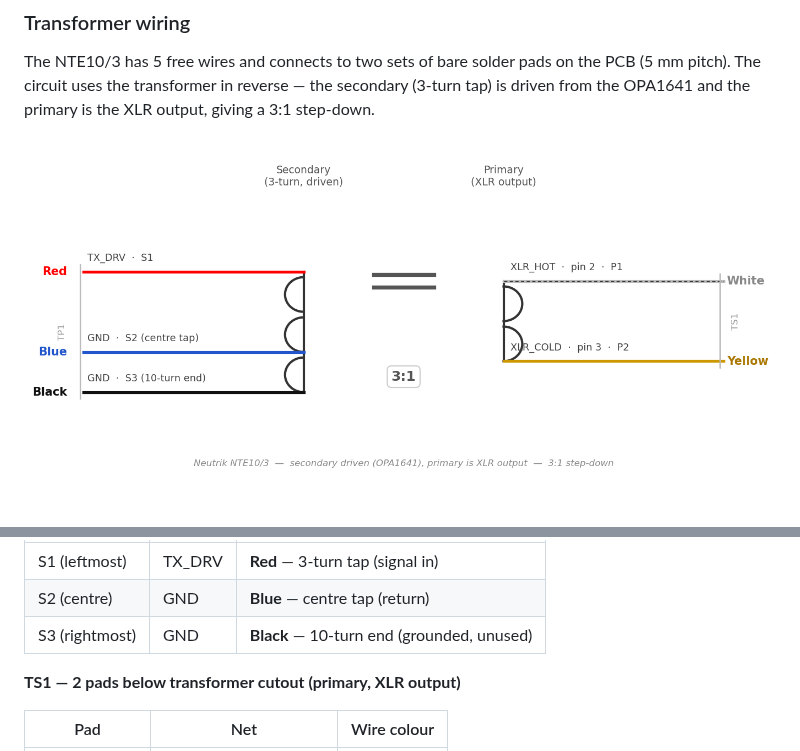
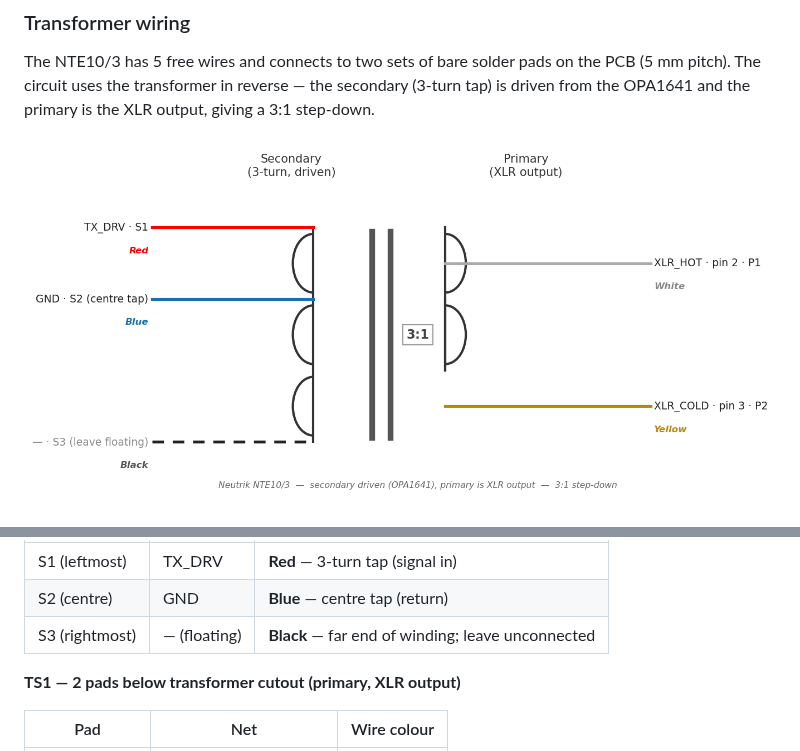
Before and after one commit to koshizuow/open-condenser-mic, a Markdown page: README.md, 2 parts joined by grey strips. Rendered like a GitHub page; pictures changed too: img/transformer_wiring.png.

```diff
--- a/README.md
+++ b/README.md
@@ -88,7 +88,7 @@ Pad numbers run left to right as viewed from the **front** (component side). The
 |---|---|---|
 | S1 (leftmost) | TX\_DRV | **Red** — 3-turn tap (signal in) |
 | S2 (centre) | GND | **Blue** — centre tap (return) |
-| S3 (rightmost) | GND | **Black** — 10-turn end (grounded, unused) |
+| S3 (rightmost) | — (floating) | **Black** — far end of winding; leave unconnected |
 
 **TS1 — 2 pads below transformer cutout (primary, XLR output)**
 
```
Also changed, not shown: 1 other file.
